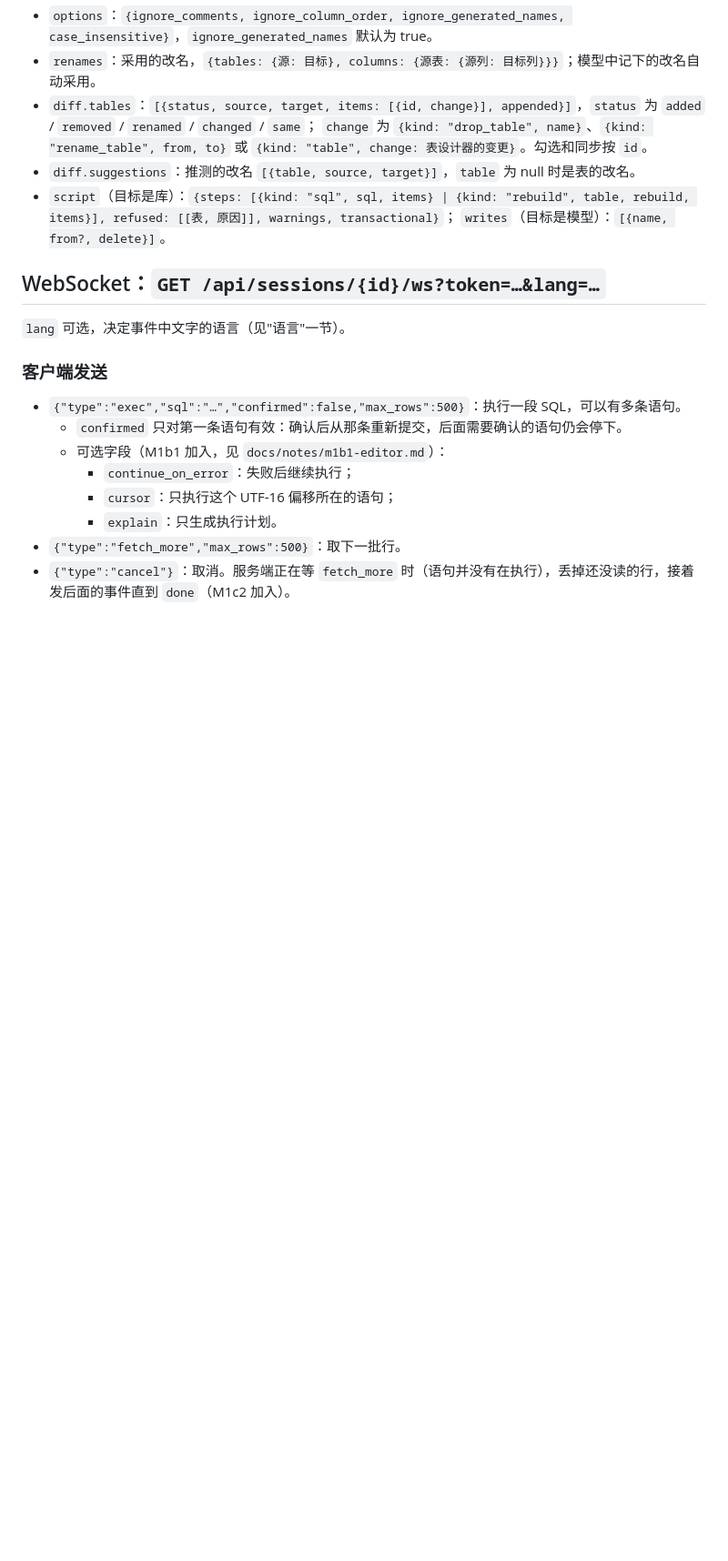
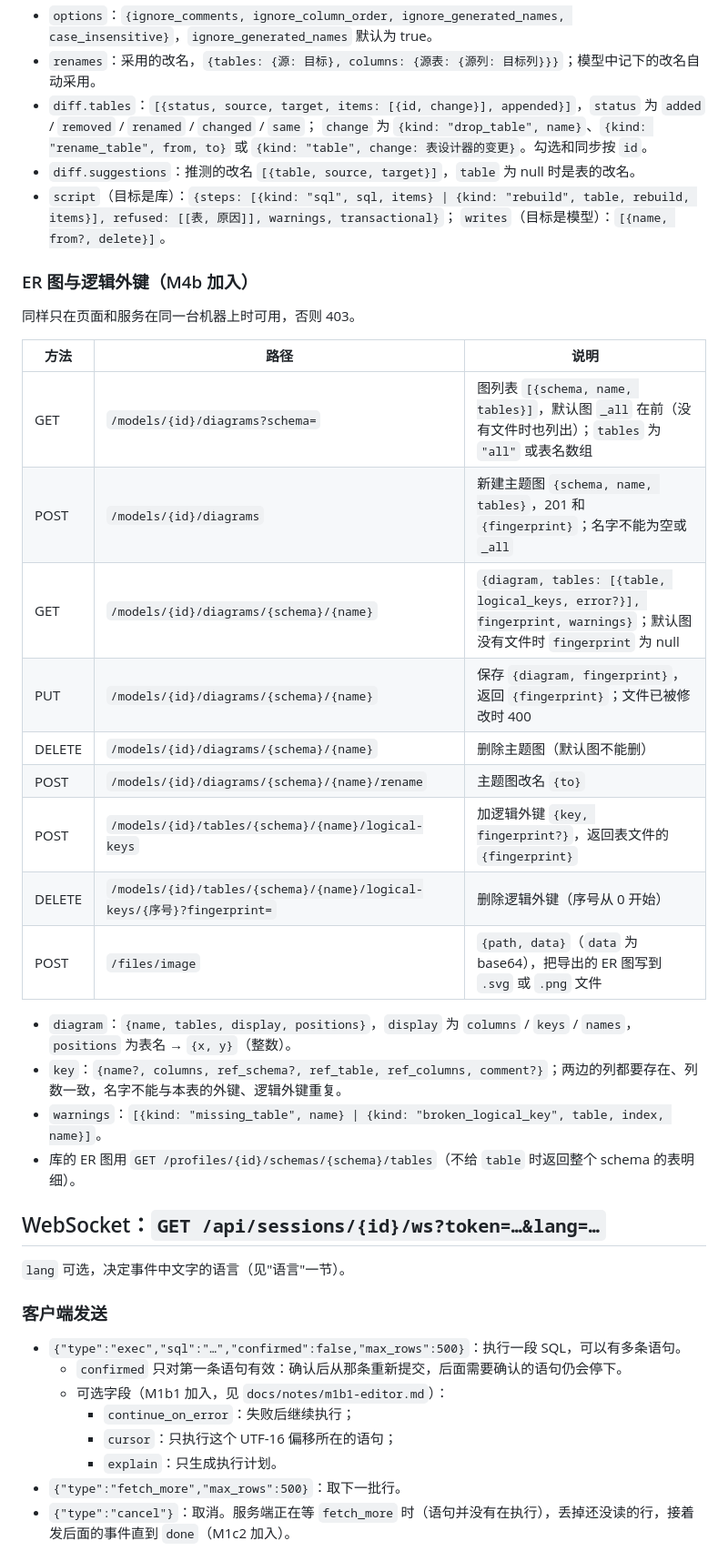
Before and after one commit to byteswalk/dblens, a Markdown page: docs/notes/m0-4b-api.md, the part around the change. Shown at 91% size. Drawn GitHub-style; blank space fills up the shorter version.

```diff
--- a/docs/notes/m0-4b-api.md
+++ b/docs/notes/m0-4b-api.md
@@ -244,6 +244,27 @@
 - `script`（目标是库）：`{steps: [{kind: "sql", sql, items} | {kind: "rebuild", table, rebuild, items}], refused: [[表, 原因]], warnings, transactional}`；
   `writes`（目标是模型）：`[{name, from?, delete}]`。
 
+### ER 图与逻辑外键（M4b 加入）
+
+同样只在页面和服务在同一台机器上时可用，否则 403。
+
+| 方法 | 路径 | 说明 |
+|---|---|---|
+| GET | `/models/{id}/diagrams?schema=` | 图列表 `[{schema, name, tables}]`，默认图 `_all` 在前（没有文件时也列出）；`tables` 为 `"all"` 或表名数组 |
+| POST | `/models/{id}/diagrams` | 新建主题图 `{schema, name, tables}`，201 和 `{fingerprint}`；名字不能为空或 `_all` |
+| GET | `/models/{id}/diagrams/{schema}/{name}` | `{diagram, tables: [{table, logical_keys, error?}], fingerprint, warnings}`；默认图没有文件时 `fingerprint` 为 null |
+| PUT | `/models/{id}/diagrams/{schema}/{name}` | 保存 `{diagram, fingerprint}`，返回 `{fingerprint}`；文件已被修改时 400 |
+| DELETE | `/models/{id}/diagrams/{schema}/{name}` | 删除主题图（默认图不能删） |
+| POST | `/models/{id}/diagrams/{schema}/{name}/rename` | 主题图改名 `{to}` |
+| POST | `/models/{id}/tables/{schema}/{name}/logical-keys` | 加逻辑外键 `{key, fingerprint?}`，返回表文件的 `{fingerprint}` |
+| DELETE | `/models/{id}/tables/{schema}/{name}/logical-keys/{序号}?fingerprint=` | 删除逻辑外键（序号从 0 开始） |
+| POST | `/files/image` | `{path, data}`（`data` 为 base64），把导出的 ER 图写到 `.svg` 或 `.png` 文件 |
+
+- `diagram`：`{name, tables, display, positions}`，`display` 为 `columns` / `keys` / `names`，`positions` 为表名 → `{x, y}`（整数）。
+- `key`：`{name?, columns, ref_schema?, ref_table, ref_columns, comment?}`；两边的列都要存在、列数一致，名字不能与本表的外键、逻辑外键重复。
+- `warnings`：`[{kind: "missing_table", name} | {kind: "broken_logical_key", table, index, name}]`。
+- 库的 ER 图用 `GET /profiles/{id}/schemas/{schema}/tables`（不给 `table` 时返回整个 schema 的表明细）。
+
 ## WebSocket：`GET /api/sessions/{id}/ws?token=…&lang=…`
 
 `lang` 可选，决定事件中文字的语言（见"语言"一节）。
```
Also changed, not shown: docs/notes/m4b-er-diagram.md (added, +50 -0 lines), 1 other file.
